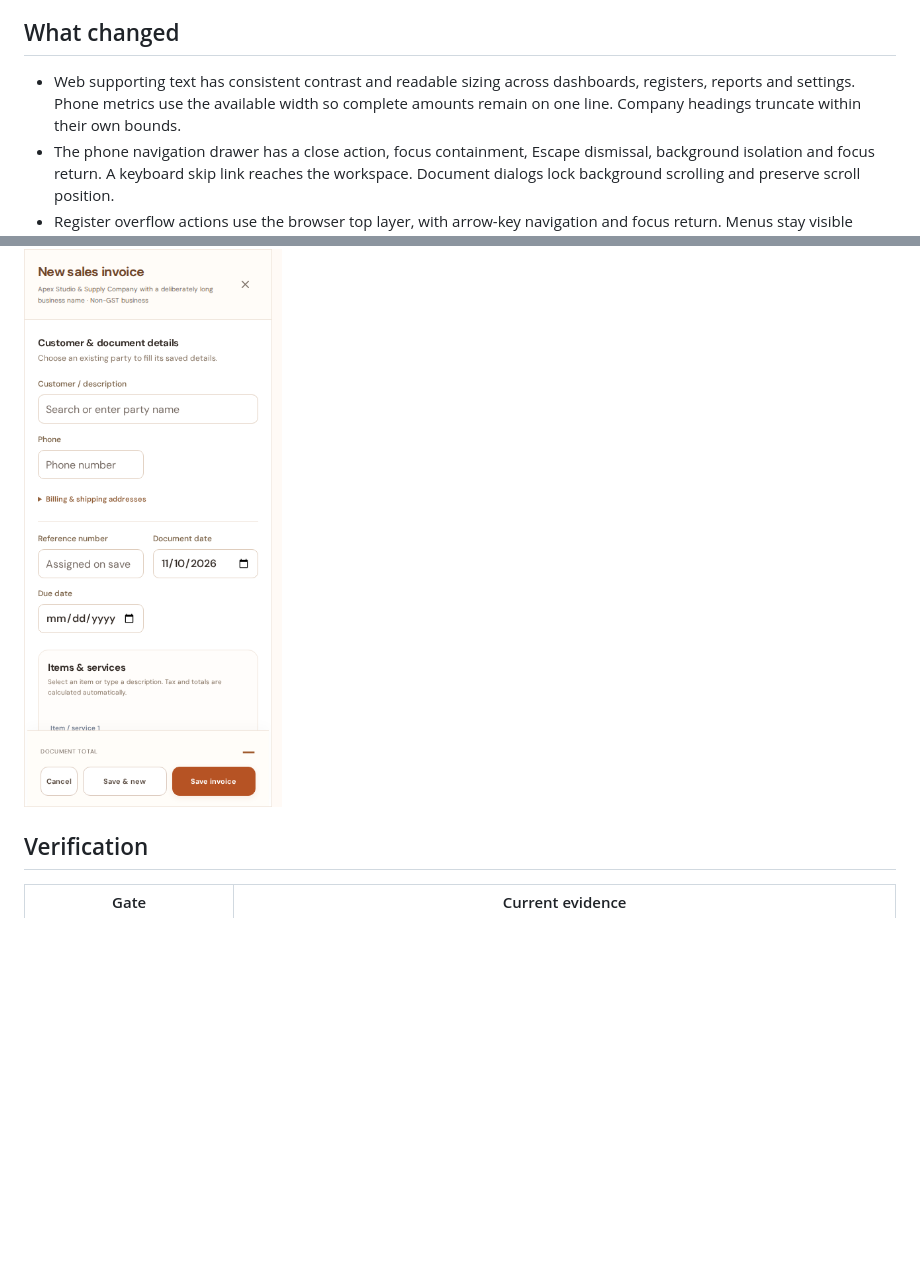
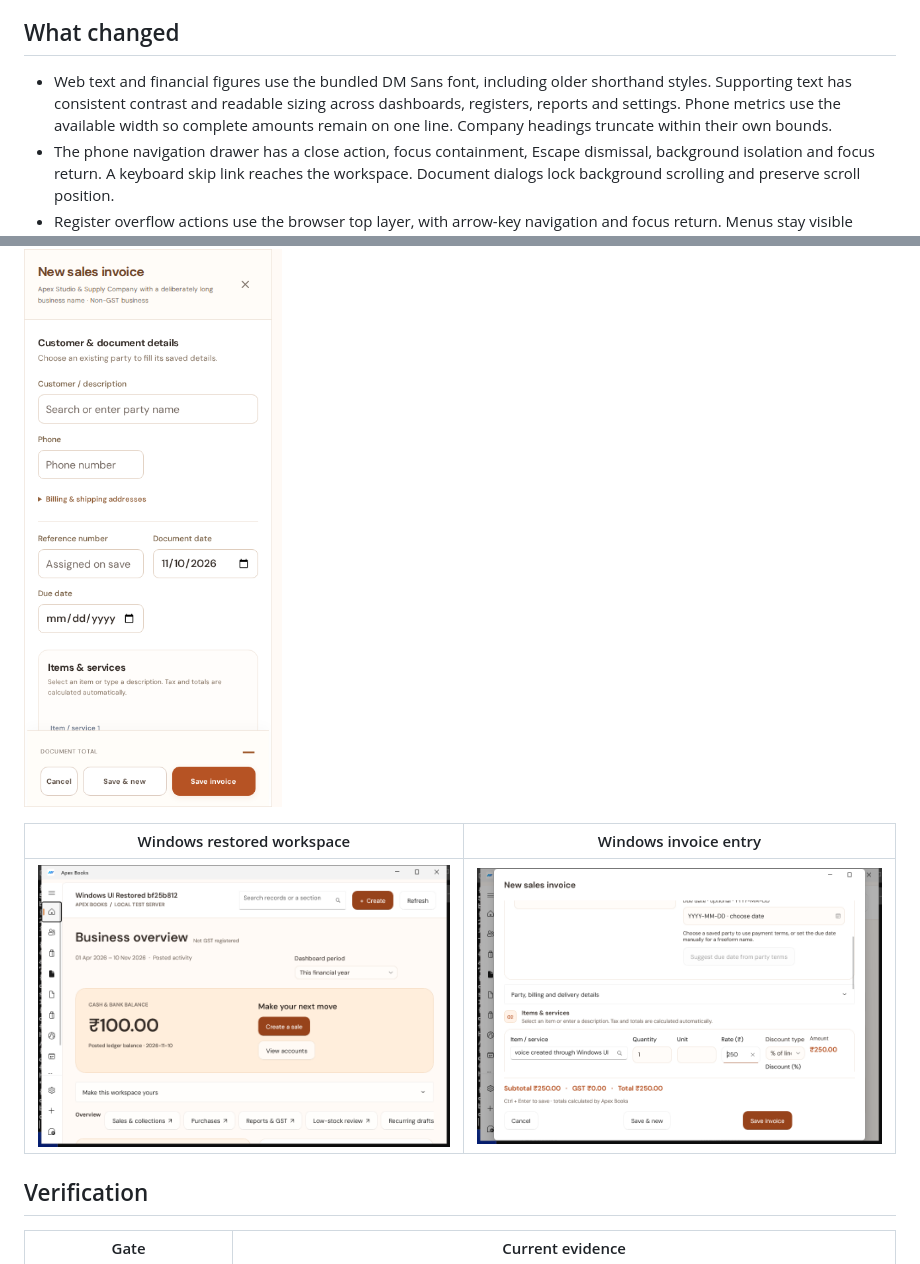
Before and after one commit to alpesh15gb/ApexBooks, a Markdown page: docs/UI_RELEASE_POLISH.md, 2 parts joined by grey strips. Rendered like a GitHub page; pictures changed too: docs/images/release-polish/windows-desktop.png (added), docs/images/release-polish/windows-invoice.png (added); blank space fills up the shorter version.

```diff
--- a/docs/UI_RELEASE_POLISH.md
+++ b/docs/UI_RELEASE_POLISH.md
@@ -4,7 +4,7 @@ The Apricot design is retained across React, Jetpack Compose and WinUI. This rev
 
 ## What changed
 
-- Web supporting text has consistent contrast and readable sizing across dashboards, registers, reports and settings. Phone metrics use the available width so complete amounts remain on one line. Company headings truncate within their own bounds.
+- Web text and financial figures use the bundled DM Sans font, including older shorthand styles. Supporting text has consistent contrast and readable sizing across dashboards, registers, reports and settings. Phone metrics use the available width so complete amounts remain on one line. Company headings truncate within their own bounds.
 - The phone navigation drawer has a close action, focus containment, Escape dismissal, background isolation and focus return. A keyboard skip link reaches the workspace. Document dialogs lock background scrolling and preserve scroll position.
 - Register overflow actions use the browser top layer, with arrow-key navigation and focus return. Menus stay visible beyond table boundaries. Scrollable tables accept keyboard focus.
 - Invoice discounts have room for both their mode and numeric input. Phone adjustment labels wrap, footer actions respect safe areas, and input text remains at least 16 px on phones. Sign-in supports password visibility and credential autofill.
@@ -22,6 +22,10 @@ The Apricot design is retained across React, Jetpack Compose and WinUI. This rev
 
 ![Phone invoice with the date and party fields inside their bounds](images/release-polish/web-invoice-phone.png)
 
+| Windows restored workspace | Windows invoice entry |
+| --- | --- |
+| ![Native Windows dashboard after verified restore](images/release-polish/windows-desktop.png) | ![Native Windows invoice entry](images/release-polish/windows-invoice.png) |
+
 ## Verification
 
 | Gate | Current evidence |
```
Also changed, not shown: other parts of docs/UI_RELEASE_POLISH.md (+2 -2 lines), docs/images/release-polish/web-desktop.png, docs/images/release-polish/web-phone.png, 3 other files.
